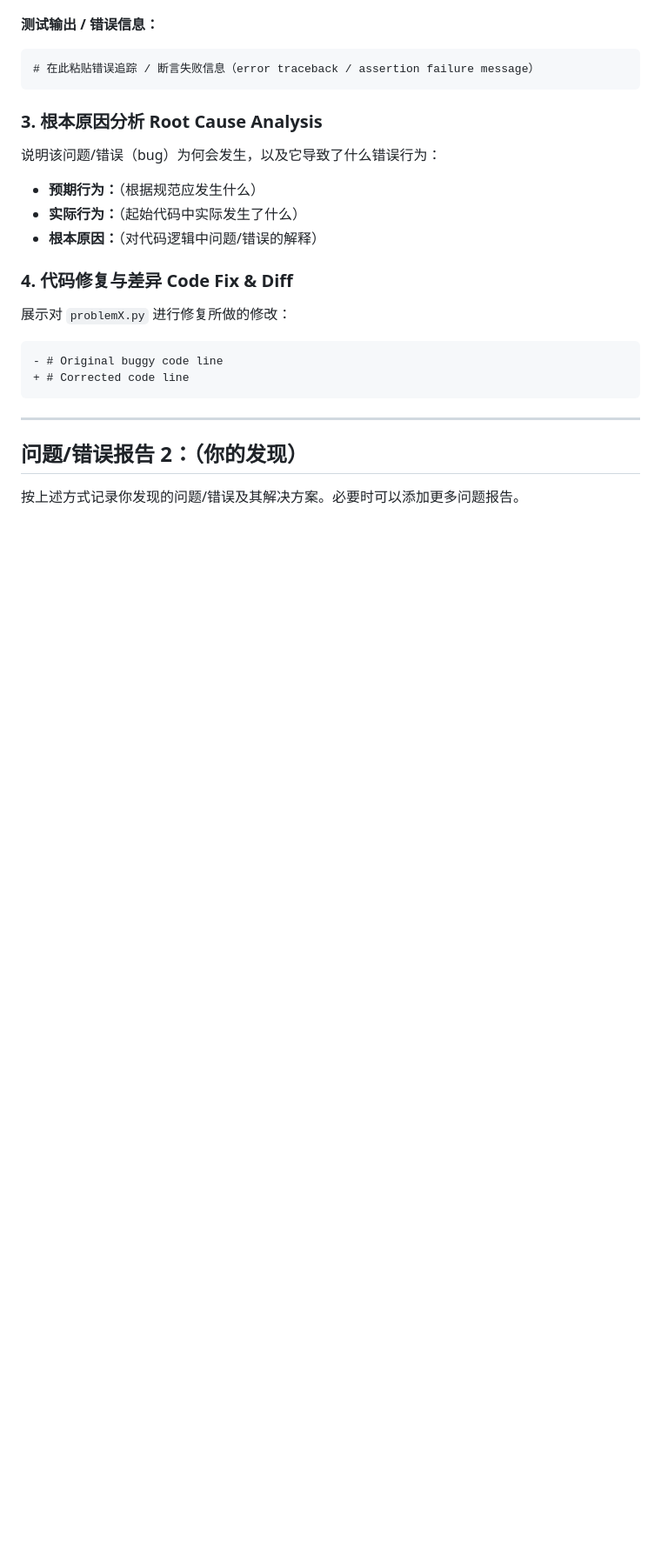
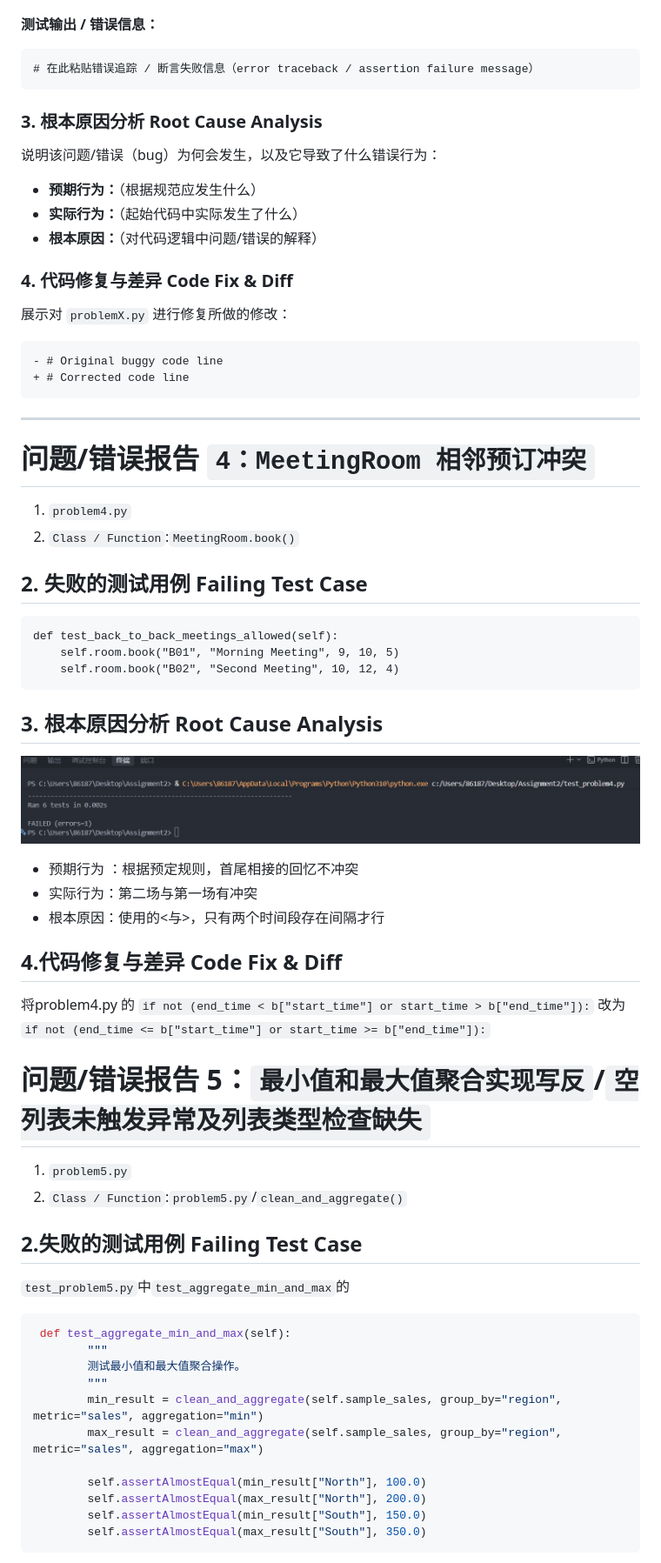
Before and after one commit to whf-edu/whf, a Markdown page: bug_report.md, the part around one of its changes. Shown at 87% size. Rendered like a GitHub page; pictures changed too: image/bug_report/1793622744905.png (added); blank space fills up the shorter version.

````diff
--- a/bug_report.md
+++ b/bug_report.md
@@ -24,17 +26,21 @@ def test_example_failure(self):
 ![alt text](assets/example_test_runs.png)
 
 **测试输出 / 错误信息：**
+
 ```text
 # 在此粘贴错误追踪 / 断言失败信息（error traceback / assertion failure message）
 ```
 
 ### 3. 根本原因分析 Root Cause Analysis
+
 说明该问题/错误（bug）为何会发生，以及它导致了什么错误行为：
+
 - **预期行为：**（根据规范应发生什么）
 - **实际行为：**（起始代码中实际发生了什么）
 - **根本原因：**（对代码逻辑中问题/错误的解释）
 
 ### 4. 代码修复与差异 Code Fix & Diff
+
 展示对 `problemX.py` 进行修复所做的修改：
 
 ```diff
@@ -44,6 +50,52 @@ def test_example_failure(self):
 
 ---
 
-## 问题/错误报告 2：（你的发现）
+# 问题/错误报告 `4：MeetingRoom 相邻预订冲突`
 
-按上述方式记录你发现的问题/错误及其解决方案。必要时可以添加更多问题报告。
+1. `problem4.py`
+2. `Class / Function`:`MeetingRoom.book()`
+
+## 2. 失败的测试用例 Failing Test Case
+
+```
+def test_back_to_back_meetings_allowed(self):
+    self.room.book("B01", "Morning Meeting", 9, 10, 5)
+    self.room.book("B02", "Second Meeting", 10, 12, 4)
+```
+
+## 3. 根本原因分析 Root Cause Analysis
+
+![1793622744905](image/bug_report/1793622744905.png)
+
+* 预期行为 ：根据预定规则，首尾相接的回忆不冲突
+* 实际行为：第二场与第一场有冲突
+* 根本原因：使用的<与>，只有两个时间段存在间隔才行
+
+## 4.代码修复与差异 Code Fix & Diff
+
+将problem4.py 的 `if not (end_time < b["start_time"] or start_time > b["end_time"]):` 改为  `if not (end_time <= b["start_time"] or start_time >= b["end_time"]):`
+
+
+# 问题/错误报告 5：`最小值和最大值聚合实现写反`/`空列表未触发异常及列表类型检查缺失`
+
+1. `problem5.py`
+2. `Class / Function`:`problem5.py`/`clean_and_aggregate()`
+
+## 2.失败的测试用例 Failing Test Case
+
+`test_problem5.py`中`test_aggregate_min_and_max`的
+
+```python
+ def test_aggregate_min_and_max(self):
+        """
+        测试最小值和最大值聚合操作。
+        """
+        min_result = clean_and_aggregate(self.sample_sales, group_by="region", metric="sales", aggregation="min")
+        max_result = clean_and_aggregate(self.sample_sales, group_by="region", metric="sales", aggregation="max")
+
+        self.assertAlmostEqual(min_result["North"], 100.0)
+        self.assertAlmostEqual(max_result["North"], 200.0)
+        self.assertAlmostEqual(min_result["South"], 150.0)
+        self.assertAlmostEqual(max_result["South"], 350.0)
+```
+
````
Also changed, not shown: other parts of bug_report.md (+119 -2 lines), image/bug_report/1793625806947.png (added), image/bug_report/1793627546071.png (added), 6 other files.
